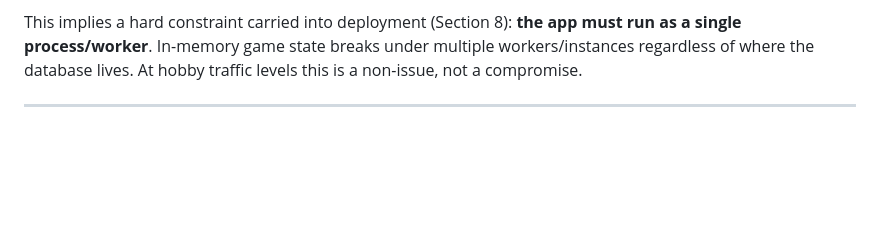
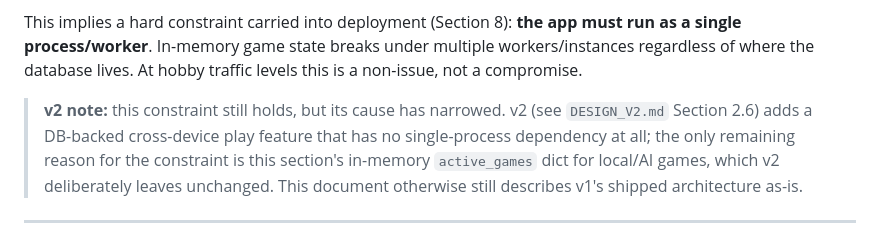
Before and after one commit to ElvisLee0725/tic-tac-toe-online, a Markdown page: docs/DESIGN.md, the part around the change. Rendered like a GitHub page; blank space fills up the shorter version.

```diff
--- a/docs/DESIGN.md
+++ b/docs/DESIGN.md
@@ -55,6 +55,8 @@ Two kinds of server-side state, deliberately kept separate:
 - **Durable state** (profiles, sessions, completed-game history) lives in **Turso**, a managed database, specifically so it survives Render redeploys/restarts/idle spin-downs untouched — those events no longer touch durable data at all, since it was never on Render's disk to begin with.
 
 This implies a hard constraint carried into deployment (Section 8): **the app must run as a single process/worker**. In-memory game state breaks under multiple workers/instances regardless of where the database lives. At hobby traffic levels this is a non-issue, not a compromise.
+
+> **v2 note:** this constraint still holds, but its cause has narrowed. v2 (see `DESIGN_V2.md` Section 2.6) adds a DB-backed cross-device play feature that has no single-process dependency at all; the only remaining reason for the constraint is this section's in-memory `active_games` dict for local/AI games, which v2 deliberately leaves unchanged. This document otherwise still describes v1's shipped architecture as-is.
 
 ---
 
```
Also changed, not shown: docs/DESIGN_V2.md (added, +304 -0 lines).
